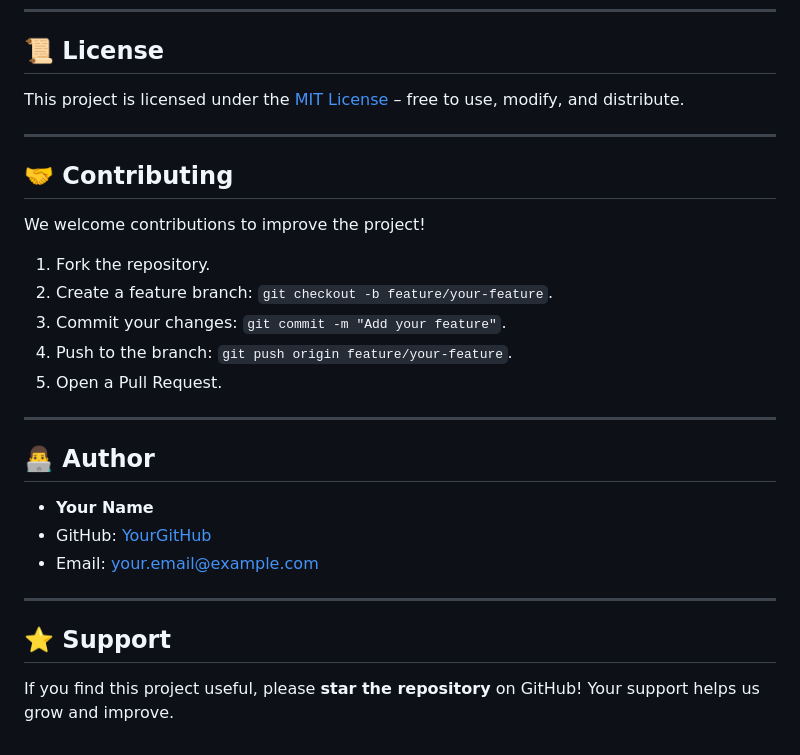
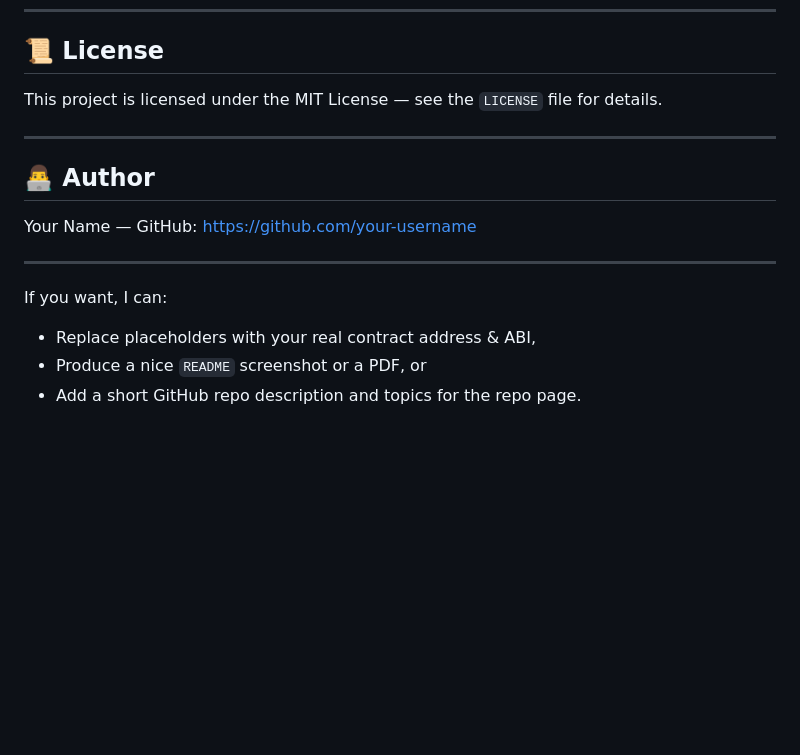
Before and after one commit to Abdul00YO/Blockchain-Voting-System, a Markdown page: README.markdown, the part around the change printed below. Rendered like a GitHub page; blank space fills up the shorter version.

```diff
--- a/README.markdown
+++ b/README.markdown
@@ -124,29 +127,17 @@ A decentralized, secure, and transparent voting application built on the Ethereu
 
 ## 📜 License
 
-This project is licensed under the [MIT License](LICENSE) – free to use, modify, and distribute.
-
----
-
-## 🤝 Contributing
-
-We welcome contributions to improve the project!
-1. Fork the repository.
-2. Create a feature branch: `git checkout -b feature/your-feature`.
-3. Commit your changes: `git commit -m "Add your feature"`.
-4. Push to the branch: `git push origin feature/your-feature`.
-5. Open a Pull Request.
+This project is licensed under the MIT License — see the `LICENSE` file for details.
 
 ---
 
 ## 👨‍💻 Author
 
-- **Your Name**
-- GitHub: [YourGitHub](https://github.com/YourGitHub)
-- Email: your.email@example.com
+Your Name — GitHub: https://github.com/your-username
 
 ---
 
-## ⭐ Support
-
-If you find this project useful, please **star the repository** on GitHub! Your support helps us grow and improve.
+If you want, I can:
+- Replace placeholders with your real contract address & ABI,
+- Produce a nice `README` screenshot or a PDF, or
+- Add a short GitHub repo description and topics for the repo page.
```
Also changed, not shown: other parts of README.markdown (+89 -86 lines).
